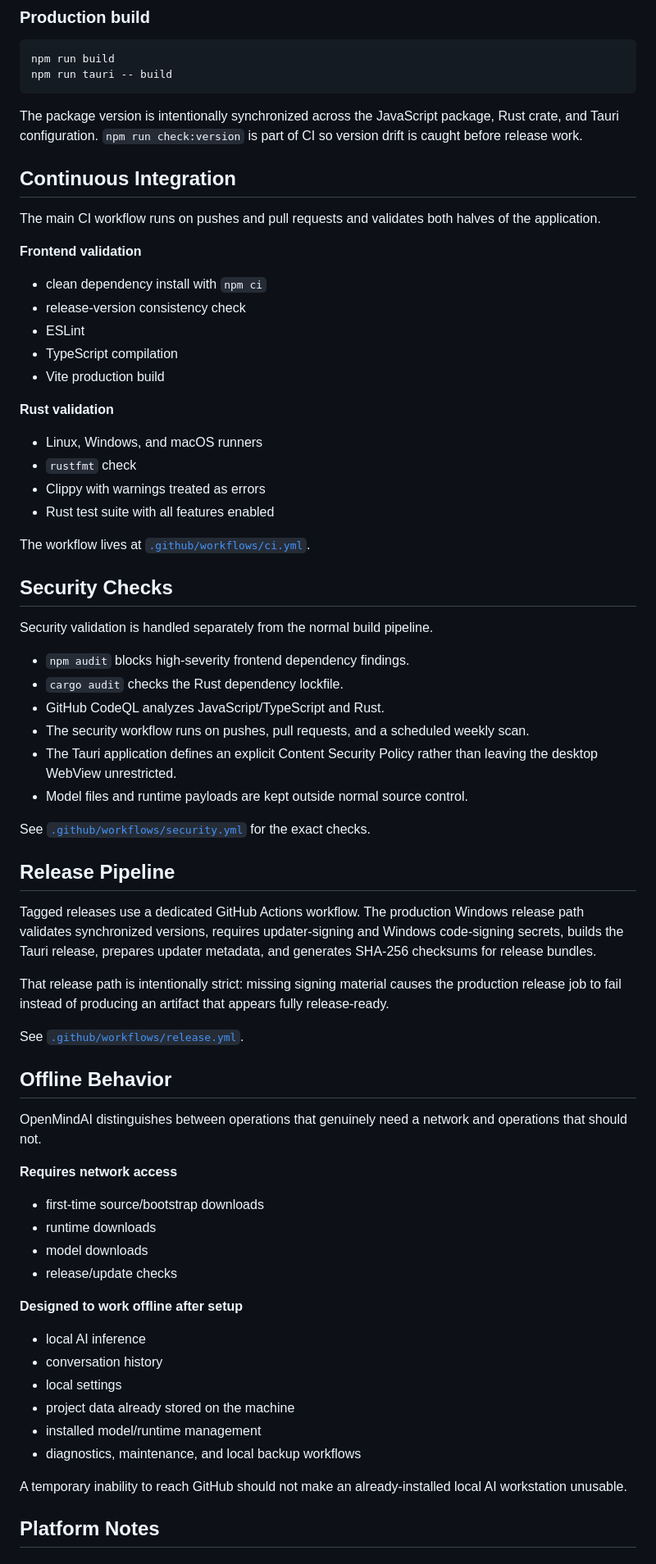
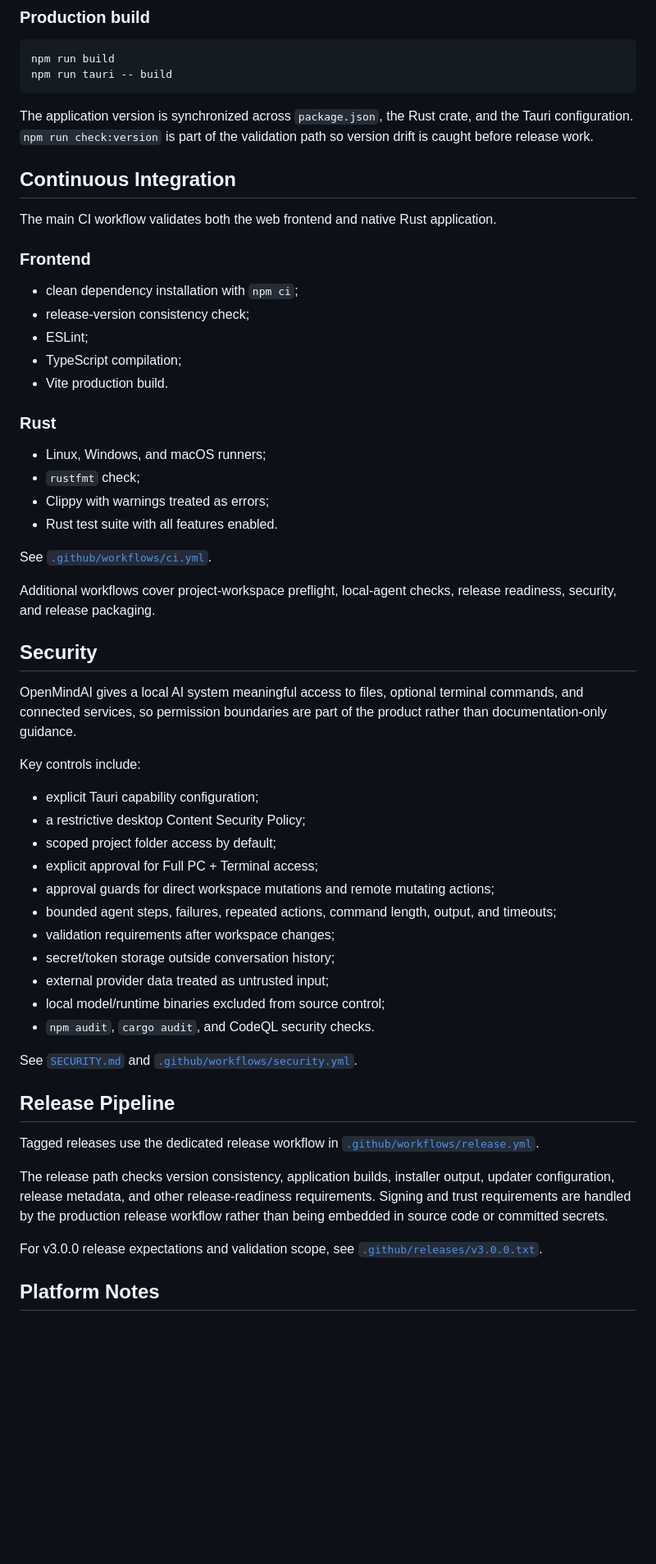
Before and after one commit to smshagor-dev/OpenMindAI, a Markdown page: README.md, the part around one of its changes. Shown at 82% size. Drawn GitHub-style; blank space fills up the shorter version.

Commit message:
docs: update README for OpenMindAI v3.0.0

````diff
--- a/README.md
+++ b/README.md
@@ -204,71 +350,58 @@ npm run build
 npm run tauri -- build
 ```
 
-The package version is intentionally synchronized across the JavaScript package, Rust crate, and Tauri configuration. `npm run check:version` is part of CI so version drift is caught before release work.
+The application version is synchronized across `package.json`, the Rust crate, and the Tauri configuration. `npm run check:version` is part of the validation path so version drift is caught before release work.
 
 ## Continuous Integration
 
-The main CI workflow runs on pushes and pull requests and validates both halves of the application.
+The main CI workflow validates both the web frontend and native Rust application.
 
-**Frontend validation**
+### Frontend
 
-- clean dependency install with `npm ci`
-- release-version consistency check
-- ESLint
-- TypeScript compilation
-- Vite production build
+- clean dependency installation with `npm ci`;
+- release-version consistency check;
+- ESLint;
+- TypeScript compilation;
+- Vite production build.
 
-**Rust validation**
+### Rust
 
-- Linux, Windows, and macOS runners
-- `rustfmt` check
-- Clippy with warnings treated as errors
-- Rust test suite with all features enabled
+- Linux, Windows, and macOS runners;
+- `rustfmt` check;
+- Clippy with warnings treated as errors;
+- Rust test suite with all features enabled.
 
-The workflow lives at [`.github/workflows/ci.yml`](.github/workflows/ci.yml).
+See [`.github/workflows/ci.yml`](.github/workflows/ci.yml).
 
-## Security Checks
+Additional workflows cover project-workspace preflight, local-agent checks, release readiness, security, and release packaging.
 
-Security validation is handled separately from the normal build pipeline.
+## Security
 
-- `npm audit` blocks high-severity frontend dependency findings.
-- `cargo audit` checks the Rust dependency lockfile.
-- GitHub CodeQL analyzes JavaScript/TypeScript and Rust.
-- The security workflow runs on pushes, pull requests, and a scheduled weekly scan.
-- The Tauri application defines an explicit Content Security Policy rather than leaving the desktop WebView unrestricted.
-- Model files and runtime payloads are kept outside normal source control.
+OpenMindAI gives a local AI system meaningful access to files, optional terminal commands, and connected services, so permission boundaries are part of the product rather than documentation-only guidance.
 
-See [`.github/workflows/security.yml`](.github/workflows/security.yml) for the exact checks.
+Key controls include:
+
+- explicit Tauri capability configuration;
+- a restrictive desktop Content Security Policy;
+- scoped project folder access by default;
+- explicit approval for Full PC + Terminal access;
+- approval guards for direct workspace mutations and remote mutating actions;
+- bounded agent steps, failures, repeated actions, command length, output, and timeouts;
+- validation requirements after workspace changes;
+- secret/token storage outside conversation history;
+- external provider data treated as untrusted input;
+- local model/runtime binaries excluded from source control;
+- `npm audit`, `cargo audit`, and CodeQL security checks.
+
+See [`SECURITY.md`](SECURITY.md) and [`.github/workflows/security.yml`](.github/workflows/security.yml).
 
 ## Release Pipeline
 
-Tagged releases use a dedicated GitHub Actions workflow. The production Windows release path validates synchronized versions, requires updater-signing and Windows code-signing secrets, builds the Tauri release, prepares updater metadata, and generates SHA-256 checksums for release bundles.
+Tagged releases use the dedicated release workflow in [`.github/workflows/release.yml`](.github/workflows/release.yml).
 
-That release path is intentionally strict: missing signing material causes the production release job to fail instead of producing an artifact that appears fully release-ready.
+The release path checks version consistency, application builds, installer output, updater configuration, release metadata, and other release-readiness requirements. Signing and trust requirements are handled by the production release workflow rather than being embedded in source code or committed secrets.
 
-See [`.github/workflows/release.yml`](.github/workflows/release.yml).
-
-## Offline Behavior
-
-OpenMindAI distinguishes between operations that genuinely need a network and operations that should not.
-
-**Requires network access**
-
-- first-time source/bootstrap downloads
-- runtime downloads
-- model downloads
-- release/update checks
-
-**Designed to work offline after setup**
-
-- local AI inference
-- conversation history
-- local settings
-- project data already stored on the machine
-- installed model/runtime management
-- diagnostics, maintenance, and local backup workflows
-
-A temporary inability to reach GitHub should not make an already-installed local AI workstation unusable.
+For v3.0.0 release expectations and validation scope, see [`.github/releases/v3.0.0.txt`](.github/releases/v3.0.0.txt).
 
 ## Platform Notes
 
````
Also changed, not shown: other parts of README.md (+252 -85 lines).
